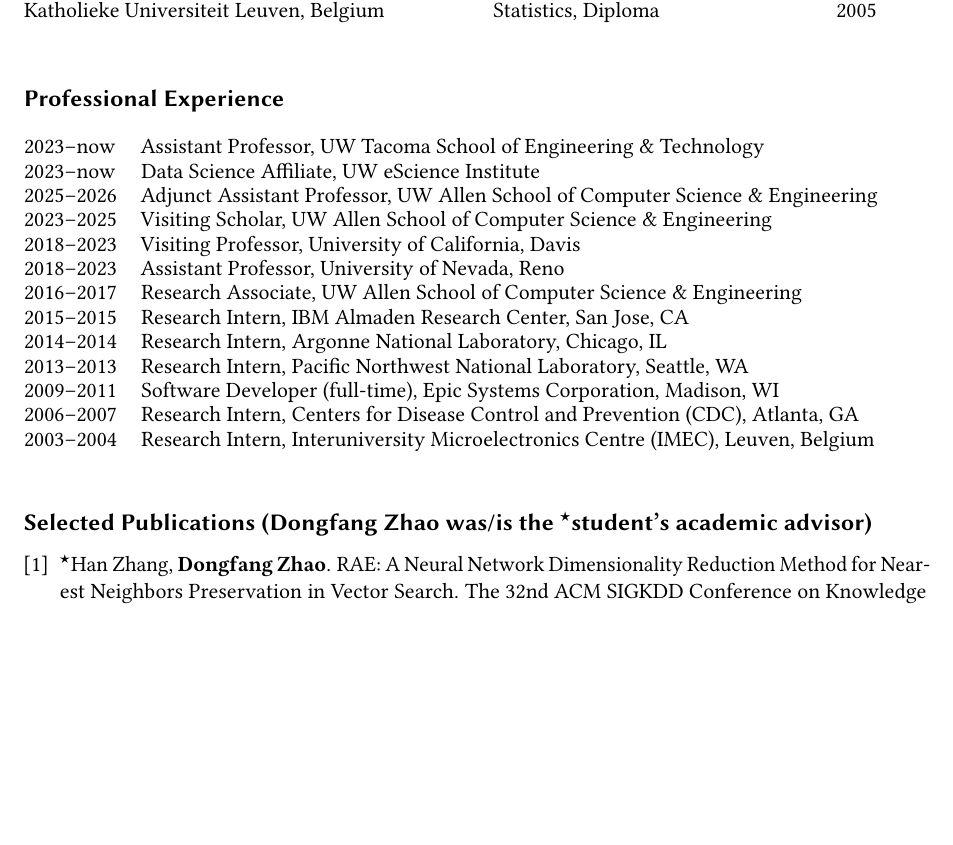
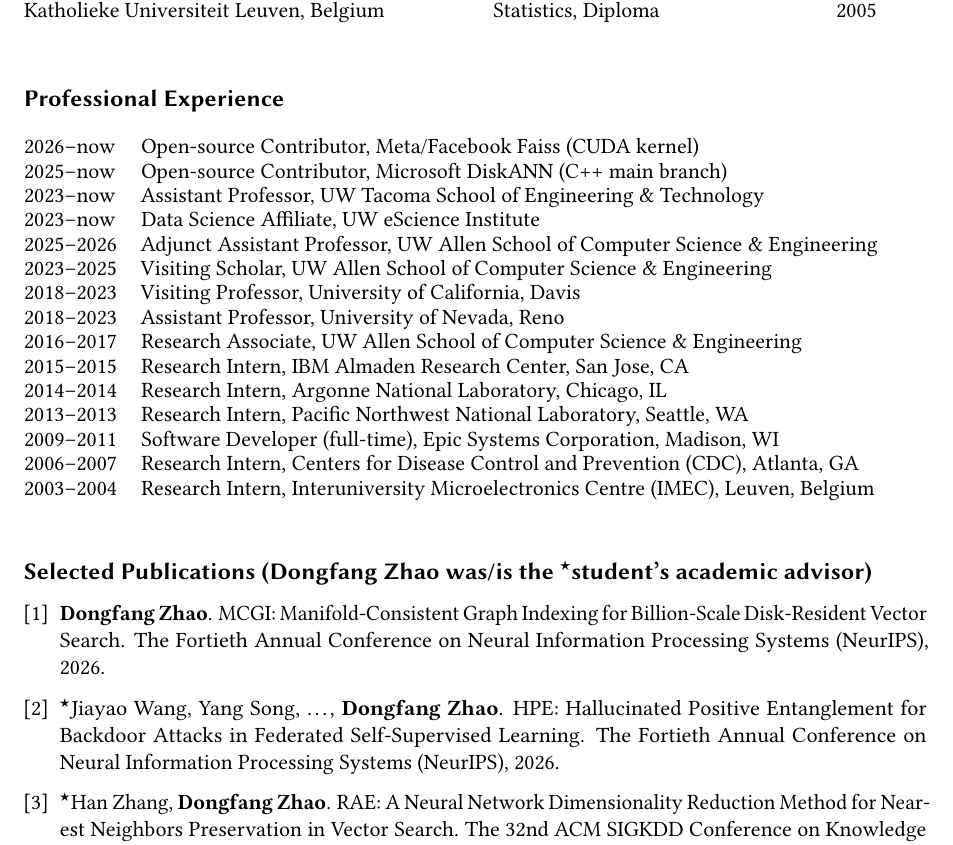
Before and after one commit to hpdic/hpdic.github.io, a LaTeX CV (download/cv/CV_Dongfang_Zhao.tex): part of page 1 of 3, cut so that both start at the same text, the shorter picture padded with empty space. Compiled offline with pdfLaTeX.

Commit message:
added two nips papers

```diff
--- a/download/cv/CV_Dongfang_Zhao.tex
+++ b/download/cv/CV_Dongfang_Zhao.tex
@@ -212,8 +212,8 @@
 {\def\arraystretch{\arygap}\tabcolsep=0pt
 \begin{tabular}{p{0.13\linewidth}p{0.87\linewidth}}
 
-% 2026--now & Open-source Contributor, Meta/Facebook Faiss (CUDA kernel)\\
-% 2025--now & Open-source Contributor, Microsoft DiskANN (C++ main branch)\\
+2026--now & Open-source Contributor, Meta/Facebook Faiss (CUDA kernel)\\
+2025--now & Open-source Contributor, Microsoft DiskANN (C++ main branch)\\
 2023--now & Assistant Professor, UW Tacoma School of Engineering \& Technology\\
 2023--now & Data Science Affiliate, UW eScience Institute\\
 2025--2026 & Adjunct Assistant Professor, UW Allen School of Computer Science \& Engineering\\
@@ -539,6 +539,14 @@
   %%%%%\leftskip-0.25in % for bullets
   \leftskip-0.13in % for numbers
 
+\item \textbf{Dongfang Zhao}.
+MCGI: Manifold-Consistent Graph Indexing for Billion-Scale Disk-Resident Vector Search.
+The Fortieth Annual Conference on Neural Information Processing Systems (NeurIPS), 2026.
+
+\item $^\star$Jiayao Wang, Yang Song, \dots, \textbf{Dongfang Zhao}.
+HPE: Hallucinated Positive Entanglement for Backdoor Attacks in Federated Self-Supervised Learning.
+The Fortieth Annual Conference on Neural Information Processing Systems (NeurIPS), 2026.
+
 \item $^\star$Han Zhang, \textbf{Dongfang Zhao}.
 RAE: A Neural Network Dimensionality Reduction Method for Nearest Neighbors Preservation in Vector Search.
 The 32nd ACM SIGKDD Conference on Knowledge Discovery and Data Mining (KDD), 2026.
```
Also changed, not shown: download/cv/CV_Dongfang_Zhao.pdf.
